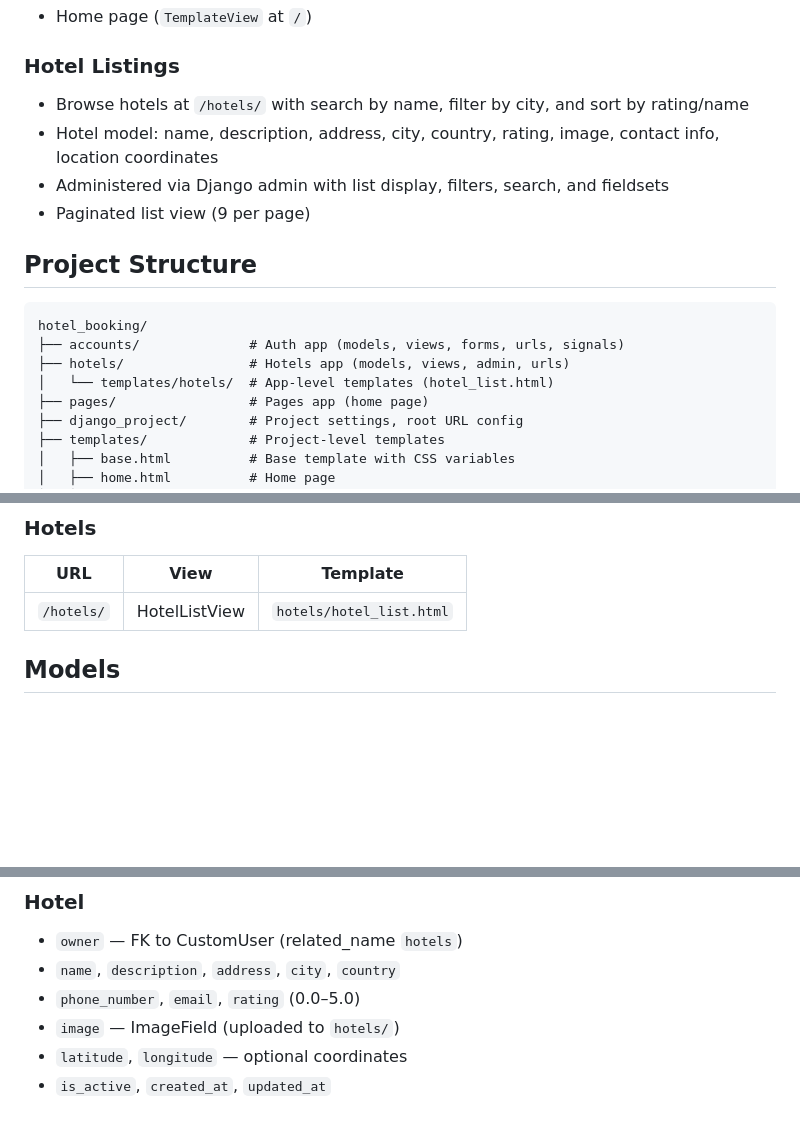
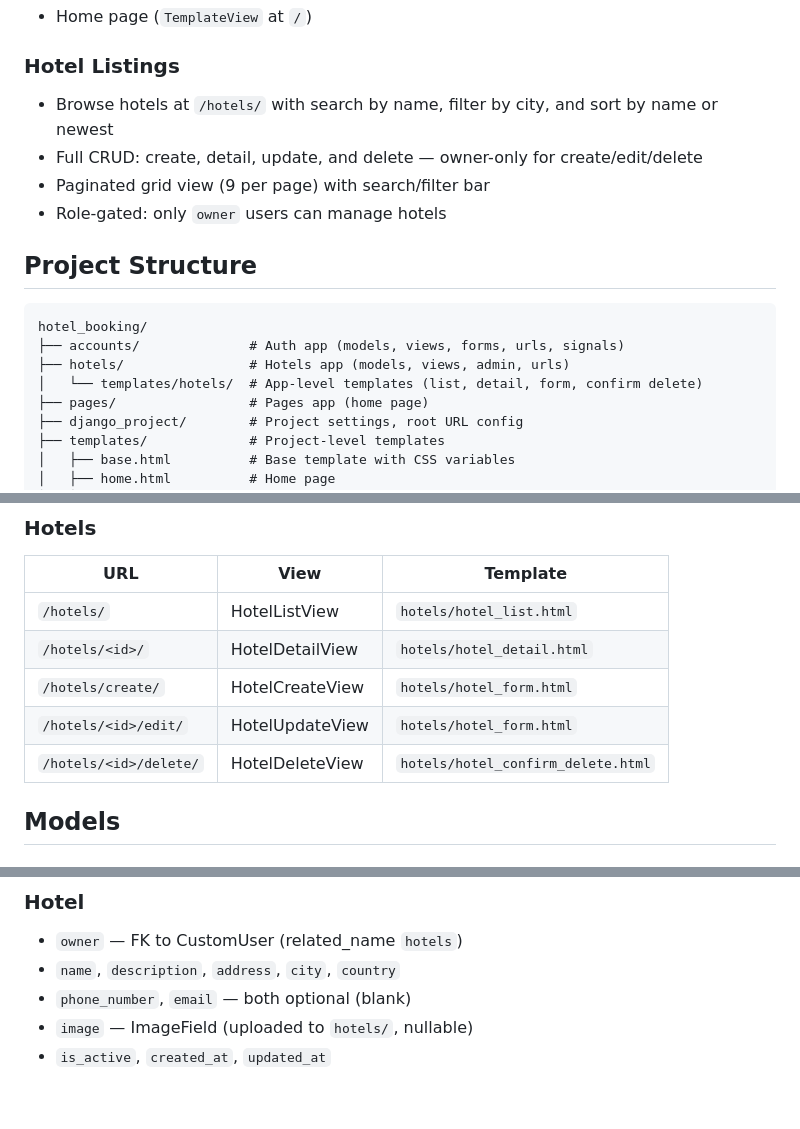
Before and after one commit to Musthak2004/Hotel-Booking-App, a Markdown page: README.md, 3 parts joined by grey strips. GitHub-like rendering; blank space fills up the shorter version.

Commit message:
Update README.md to match current codebase
- Remove stale model fields (rating, latitude, longitude)
- Expand hotel URLs table with all CRUD routes
- Fix features to reflect actual sort, role gating, and admin
- General cleanup to match current project state

```diff
--- a/README.md
+++ b/README.md
@@ -27,10 +27,10 @@ A Django-based hotel booking platform with user authentication, role-based acces
 - Home page (`TemplateView` at `/`)
 
 ### Hotel Listings
-- Browse hotels at `/hotels/` with search by name, filter by city, and sort by rating/name
-- Hotel model: name, description, address, city, country, rating, image, contact info, location coordinates
-- Administered via Django admin with list display, filters, search, and fieldsets
-- Paginated list view (9 per page)
+- Browse hotels at `/hotels/` with search by name, filter by city, and sort by name or newest
+- Full CRUD: create, detail, update, and delete — owner-only for create/edit/delete
+- Paginated grid view (9 per page) with search/filter bar
+- Role-gated: only `owner` users can manage hotels
 
 ## Project Structure
 
@@ -38,7 +38,7 @@ A Django-based hotel booking platform with user authentication, role-based acces
 hotel_booking/
 ├── accounts/              # Auth app (models, views, forms, urls, signals)
 ├── hotels/                # Hotels app (models, views, admin, urls)
-│   └── templates/hotels/  # App-level templates (hotel_list.html)
+│   └── templates/hotels/  # App-level templates (list, detail, form, confirm delete)
 ├── pages/                 # Pages app (home page)
 ├── django_project/        # Project settings, root URL config
 ├── templates/             # Project-level templates
@@ -106,6 +106,10 @@ python manage.py createsuperuser        # Create admin user
 | URL | View | Template |
 |-----|------|----------|
 | `/hotels/` | HotelListView | `hotels/hotel_list.html` |
+| `/hotels/<id>/` | HotelDetailView | `hotels/hotel_detail.html` |
+| `/hotels/create/` | HotelCreateView | `hotels/hotel_form.html` |
+| `/hotels/<id>/edit/` | HotelUpdateView | `hotels/hotel_form.html` |
+| `/hotels/<id>/delete/` | HotelDeleteView | `hotels/hotel_confirm_delete.html` |
 
 ## Models
 
@@ -122,7 +126,6 @@ python manage.py createsuperuser        # Create admin user
 ### Hotel
 - `owner` — FK to CustomUser (related_name `hotels`)
 - `name`, `description`, `address`, `city`, `country`
-- `phone_number`, `email`, `rating` (0.0–5.0)
-- `image` — ImageField (uploaded to `hotels/`)
-- `latitude`, `longitude` — optional coordinates
+- `phone_number`, `email` — both optional (blank)
+- `image` — ImageField (uploaded to `hotels/`, nullable)
 - `is_active`, `created_at`, `updated_at`
```
